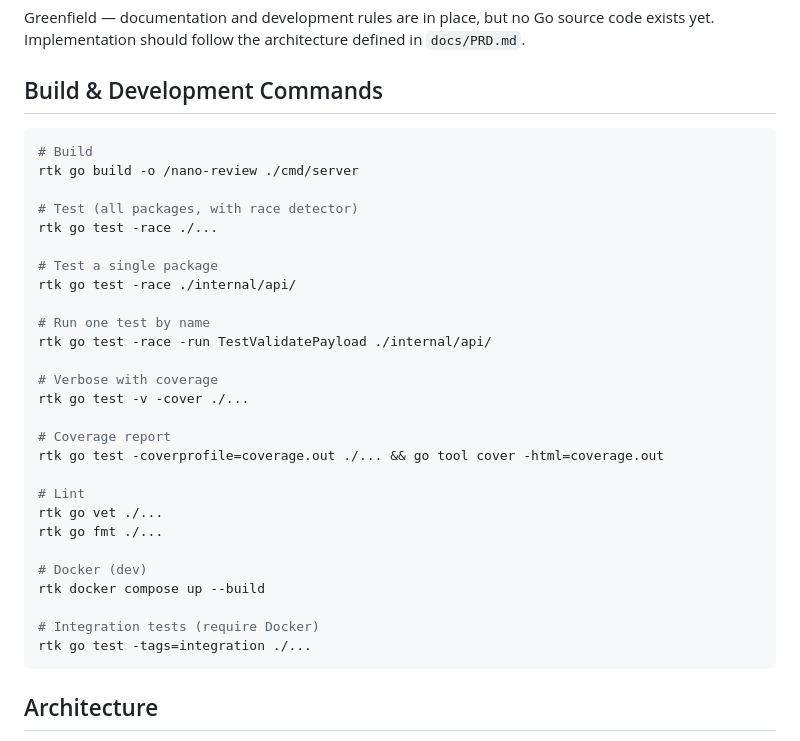
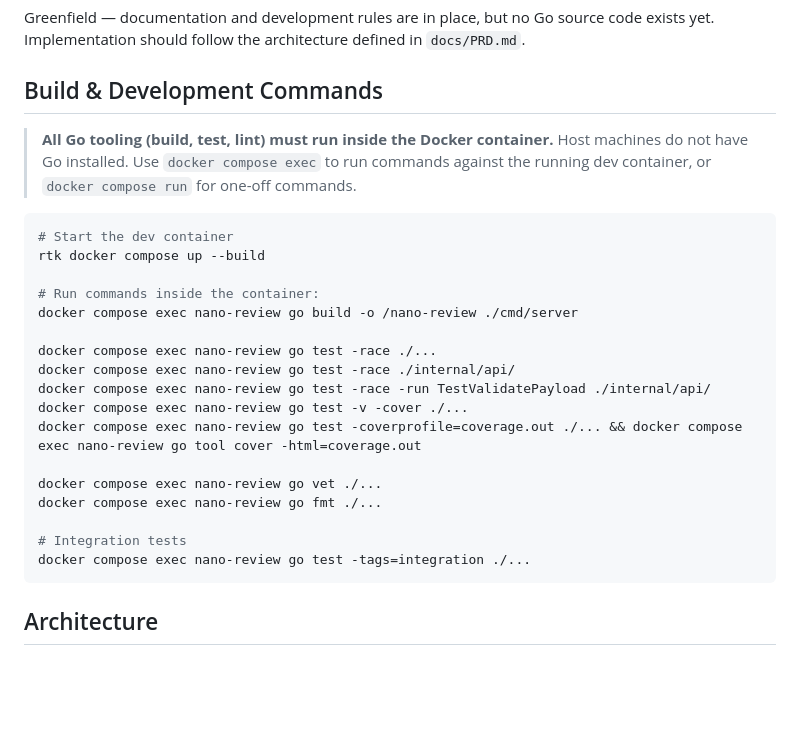
Before and after one commit to kmmuntasir/nano-review, a Markdown page: CLAUDE.md, the part around the change. GitHub-like rendering; blank space fills up the shorter version.

````diff
--- a/CLAUDE.md
+++ b/CLAUDE.md
@@ -15,34 +15,26 @@ Greenfield — documentation and development rules are in place, but no Go sourc
 
 ## Build & Development Commands
 
+> **All Go tooling (build, test, lint) must run inside the Docker container.** Host machines do not have Go installed. Use `docker compose exec` to run commands against the running dev container, or `docker compose run` for one-off commands.
+
 ```bash
-# Build
-rtk go build -o /nano-review ./cmd/server
-
-# Test (all packages, with race detector)
-rtk go test -race ./...
-
-# Test a single package
-rtk go test -race ./internal/api/
-
-# Run one test by name
-rtk go test -race -run TestValidatePayload ./internal/api/
-
-# Verbose with coverage
-rtk go test -v -cover ./...
-
-# Coverage report
-rtk go test -coverprofile=coverage.out ./... && go tool cover -html=coverage.out
-
-# Lint
-rtk go vet ./...
-rtk go fmt ./...
-
-# Docker (dev)
+# Start the dev container
 rtk docker compose up --build
 
-# Integration tests (require Docker)
-rtk go test -tags=integration ./...
+# Run commands inside the container:
+docker compose exec nano-review go build -o /nano-review ./cmd/server
+
+docker compose exec nano-review go test -race ./...
+docker compose exec nano-review go test -race ./internal/api/
+docker compose exec nano-review go test -race -run TestValidatePayload ./internal/api/
+docker compose exec nano-review go test -v -cover ./...
+docker compose exec nano-review go test -coverprofile=coverage.out ./... && docker compose exec nano-review go tool cover -html=coverage.out
+
+docker compose exec nano-review go vet ./...
+docker compose exec nano-review go fmt ./...
+
+# Integration tests
+docker compose exec nano-review go test -tags=integration ./...
 ```
 
 ## Architecture
````
Also changed, not shown: .claude/rules/go-testing-rules.md (+8 -6 lines), docs/references/dev-setup.md (+9 -7 lines).
